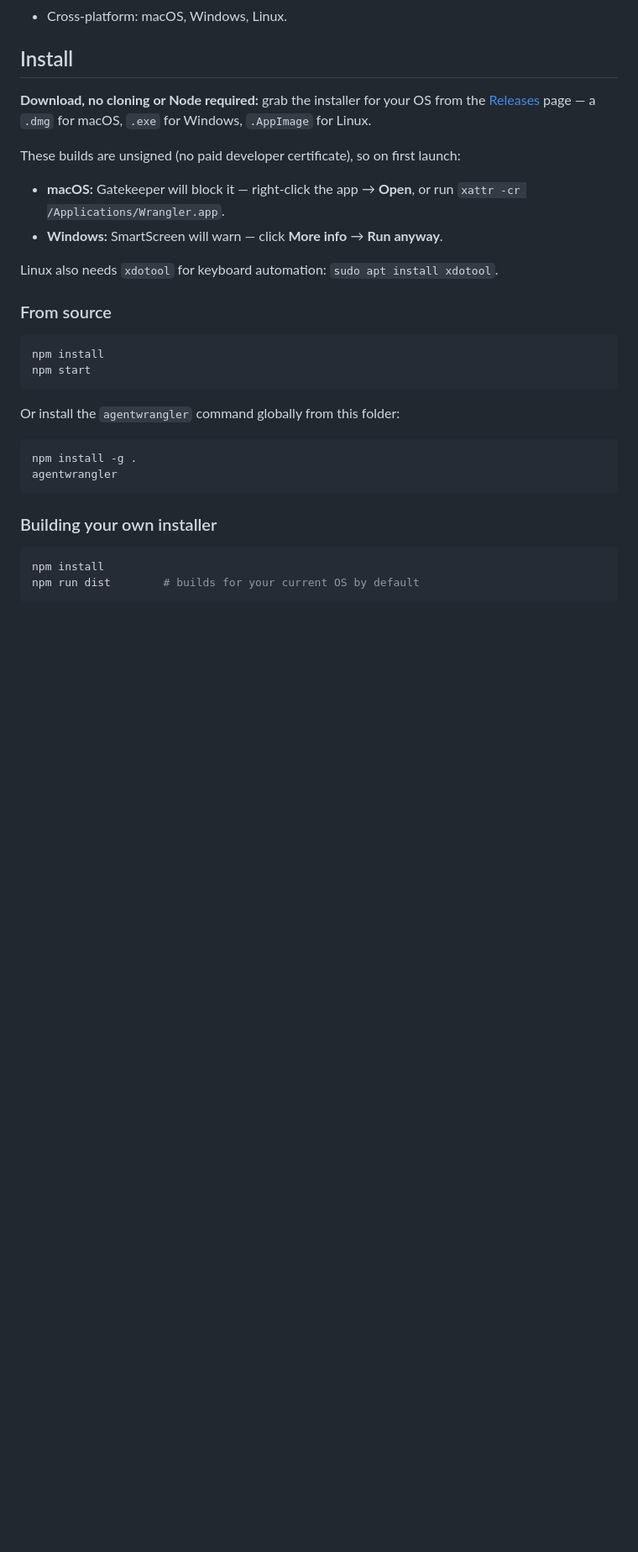
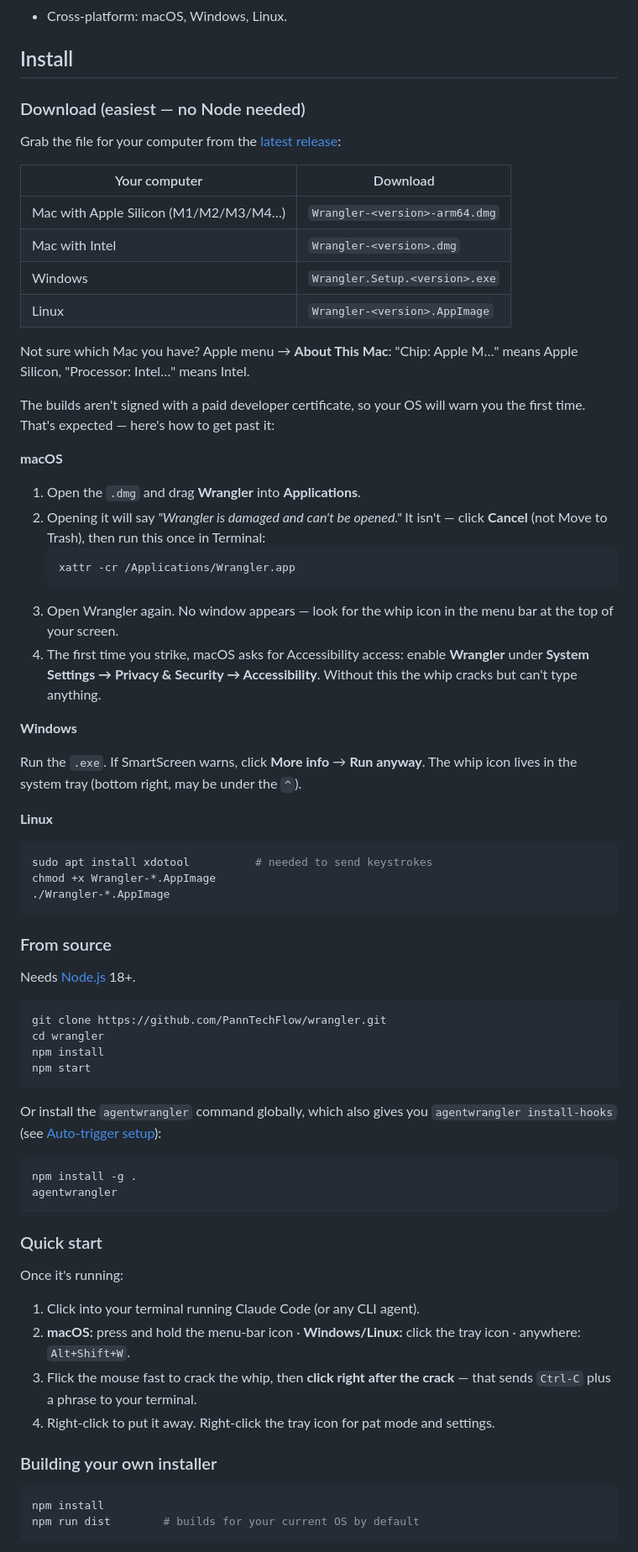
Before and after one commit to PannTechFlow/wrangler, a Markdown page: README.md, the part around one of its changes. Shown at 84% size. Drawn GitHub-style; blank space fills up the shorter version.

Commit message:
README: step-by-step install guide and quick start
Adds which-file-to-download table, the real macOS first-launch steps
("damaged" -> Cancel -> xattr -cr, then Accessibility), where the tray
icon is, git clone for from-source, a 4-step quick start, and notes that
install-hooks is from-source only.

````diff
--- a/README.md
+++ b/README.md
@@ -43,32 +43,81 @@ even have to reach for the tray.
 
 ## Install
 
-**Download, no cloning or Node required:** grab the installer for your OS
-from the [Releases](../../releases) page — a `.dmg` for macOS, `.exe` for
-Windows, `.AppImage` for Linux.
+### Download (easiest — no Node needed)
 
-These builds are unsigned (no paid developer certificate), so on first
-launch:
+Grab the file for your computer from the
+[latest release](https://github.com/PannTechFlow/wrangler/releases/latest):
 
-- **macOS:** Gatekeeper will block it — right-click the app → **Open**, or run
-  `xattr -cr /Applications/Wrangler.app`.
-- **Windows:** SmartScreen will warn — click **More info** → **Run anyway**.
+| Your computer | Download |
+|---|---|
+| Mac with Apple Silicon (M1/M2/M3/M4…) | `Wrangler-<version>-arm64.dmg` |
+| Mac with Intel | `Wrangler-<version>.dmg` |
+| Windows | `Wrangler.Setup.<version>.exe` |
+| Linux | `Wrangler-<version>.AppImage` |
 
-Linux also needs `xdotool` for keyboard automation: `sudo apt install xdotool`.
+Not sure which Mac you have? Apple menu  → **About This Mac**: "Chip: Apple M…" means
+Apple Silicon, "Processor: Intel…" means Intel.
+
+The builds aren't signed with a paid developer certificate, so your OS will
+warn you the first time. That's expected — here's how to get past it:
+
+**macOS**
+
+1. Open the `.dmg` and drag **Wrangler** into **Applications**.
+2. Opening it will say *"Wrangler is damaged and can't be opened."* It isn't —
+   click **Cancel** (not Move to Trash), then run this once in Terminal:
+   ```bash
+   xattr -cr /Applications/Wrangler.app
+   ```
+3. Open Wrangler again. No window appears — look for the whip icon in the
+   menu bar at the top of your screen.
+4. The first time you strike, macOS asks for Accessibility access: enable
+   **Wrangler** under **System Settings → Privacy & Security →
+   Accessibility**. Without this the whip cracks but can't type anything.
+
+**Windows**
+
+Run the `.exe`. If SmartScreen warns, click **More info** → **Run anyway**.
+The whip icon lives in the system tray (bottom right, may be under the `^`).
+
+**Linux**
+
+```bash
+sudo apt install xdotool          # needed to send keystrokes
+chmod +x Wrangler-*.AppImage
+./Wrangler-*.AppImage
+```
 
 ### From source
 
+Needs [Node.js](https://nodejs.org) 18+.
+
 ```bash
+git clone https://github.com/PannTechFlow/wrangler.git
+cd wrangler
 npm install
 npm start
 ```
 
-Or install the `agentwrangler` command globally from this folder:
+Or install the `agentwrangler` command globally, which also gives you
+`agentwrangler install-hooks` (see [Auto-trigger setup](#auto-trigger-setup)):
 
 ```bash
 npm install -g .
 agentwrangler
 ```
+
+### Quick start
+
+Once it's running:
+
+1. Click into your terminal running Claude Code (or any CLI agent).
+2. **macOS:** press and hold the menu-bar icon · **Windows/Linux:** click the
+   tray icon · anywhere: `Alt+Shift+W`.
+3. Flick the mouse fast to crack the whip, then **click right after the
+   crack** — that sends `Ctrl-C` plus a phrase to your terminal.
+4. Right-click to put it away. Right-click the tray icon for pat mode and
+   settings.
 
 ### Building your own installer
 
````
Also changed, not shown: other parts of README.md (+10 -3 lines).
